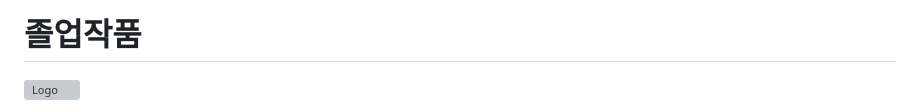
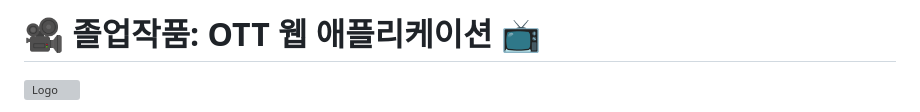
Before and after one commit to peterkang98/graduation-project, a Markdown page: README.md, the part around the change. Rendered like a GitHub page; grey boxes are pictures that could not be loaded.

```diff
--- a/README.md
+++ b/README.md
@@ -1,4 +1,4 @@
-# 졸업작품
+# :movie_camera: 졸업작품: OTT 웹 애플리케이션 :tv:
 ![Logo](/frontend/public/logo.png)
 - 졸업작품으로 제출한 OTT 웹 애플리케이션입니다.
 - 백엔드는 Ruby on Rails로 작성하였고, 프론트엔드는 Next.js로 작성했습니다.
```
